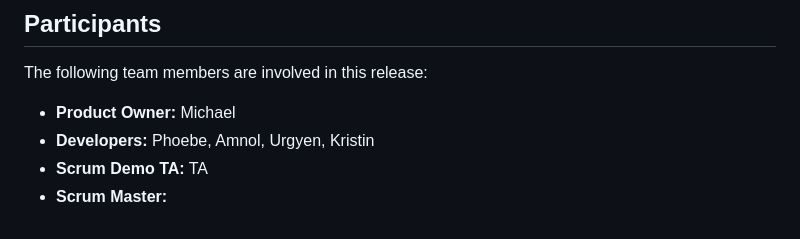
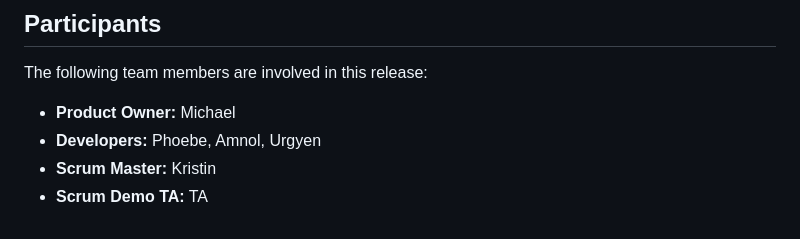
Before and after one commit to hvpham-yorku/project-quick-quacker-coding, a Markdown page: RPM.md, the part around the change. GitHub-like rendering.

```diff
--- a/RPM.md
+++ b/RPM.md
@@ -100,6 +100,6 @@ To make task management more engaging, the app includes:
 ## Participants
 The following team members are involved in this release:
 - **Product Owner:** Michael
-- **Developers:** Phoebe, Amnol, Urgyen, Kristin
+- **Developers:** Phoebe, Amnol, Urgyen
+- **Scrum Master:** Kristin
 - **Scrum Demo TA:** TA
-- **Scrum Master:**
```
